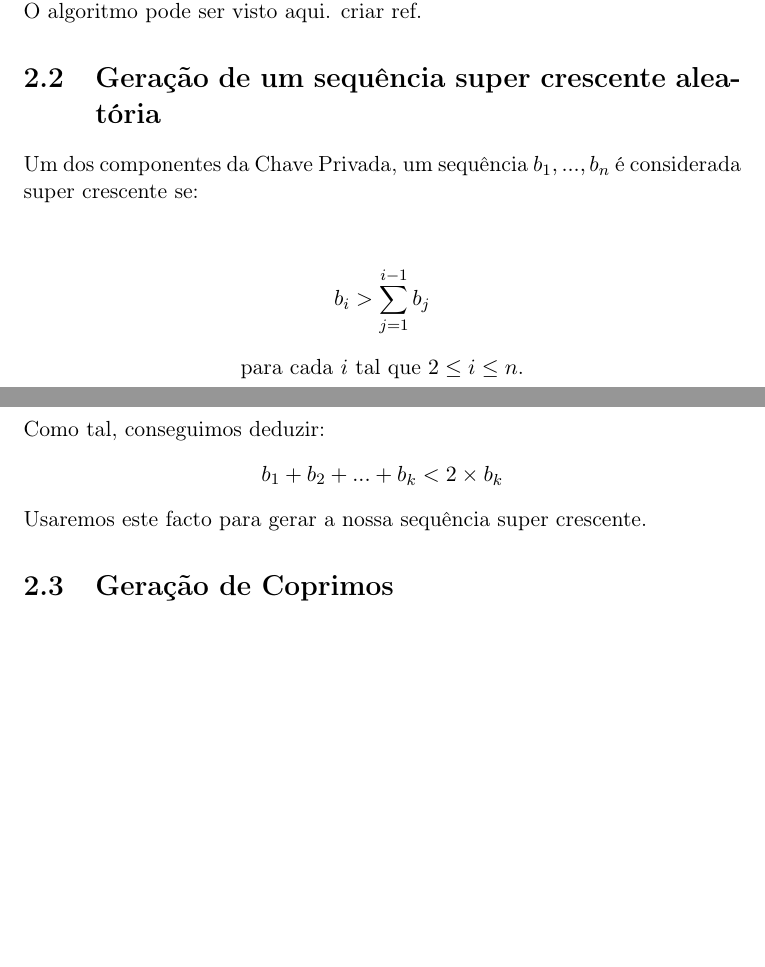
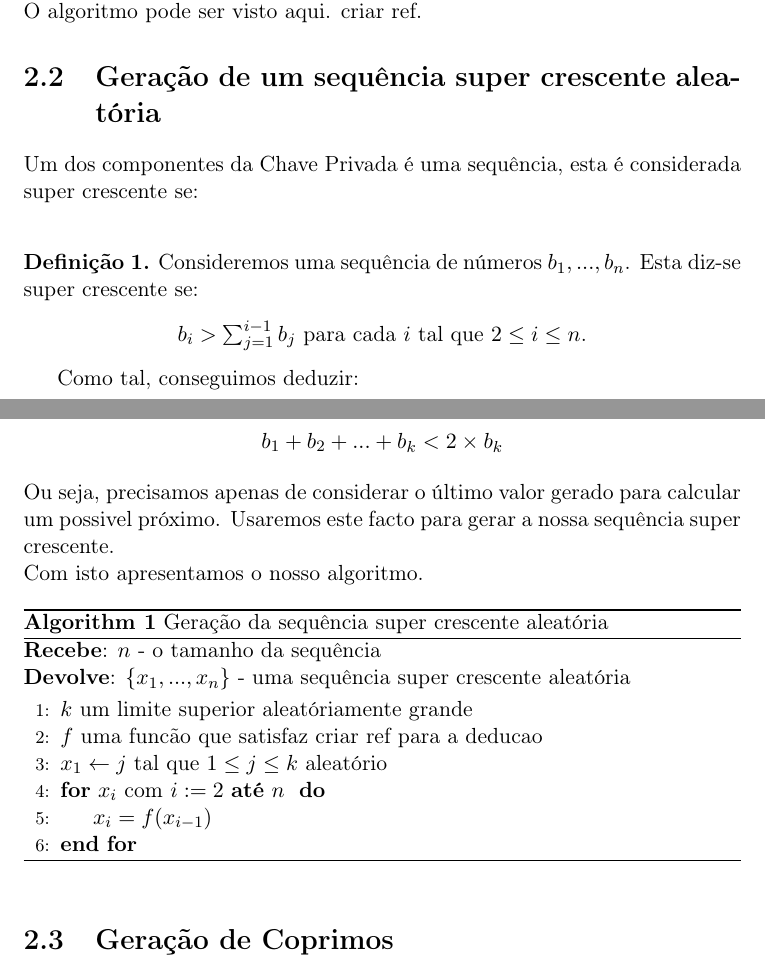
Before and after one commit to heyitslamer/TNC1819, a LaTeX document (main.tex, which reads estrutura.tex): two parts of pages 5 and 6 of 8 before the commit and two parts of pages 5 and 6 of 9 after it, joined at a grey line, cut so that both start at the same text, the shorter picture padded with empty space. Compiled offline with pdfLaTeX.

Commit message:
Mais textexto

```diff
--- a/estrutura.tex
+++ b/estrutura.tex
@@ -25,3 +25,10 @@
 \usepackage{algpseudocode}
 
 \usepackage{ragged2e}
+
+\usepackage{amsthm}
+
+% Definições
+% -----------------------------
+\theoremstyle{definition}
+\newtheorem{definition}{Definição}
--- a/main.tex
+++ b/main.tex
@@ -41,15 +41,36 @@ O algoritmo pode ser visto aqui. criar ref.
 
 \section{Geração de um sequência super crescente aleatória}
 
-Um dos componentes da Chave Privada, um sequência ${b_1, ..., b_n}$ é considerada super crescente se:
-\begin{center}
-	$$b_i > \sum_{j = 1}^{i - 1} b_j$$ para cada $i$ tal que $2 \le i \le n$.
-\end{center}
+Um dos componentes da Chave Privada é uma sequência, esta é considerada super crescente se:\\
+\begin{samepage}
+	\begin{definition}
+	Consideremos uma sequência de números ${b_1, ..., b_n}$. Esta diz-se super crescente se:
+	\begin{center}
+		$b_i > \sum_{j = 1}^{i - 1} b_j$ para cada $i$ tal que $2 \le i \le n$.
+	\end{center}
+	\end{definition}
+\end{samepage}
 Como tal, conseguimos deduzir:
+
 \begin{center}
 	$b_1 + b_2 + ... + b_k < 2 \times b_k$
 \end{center}
-Usaremos este facto para gerar a nossa sequência super crescente.
+Ou seja, precisamos apenas de considerar o último valor gerado para calcular um possivel próximo.
+Usaremos este facto para gerar a nossa sequência super crescente.\\
+Com isto apresentamos o nosso algoritmo.
+\begin{algorithm}
+	\caption{Geração da sequência super crescente aleatória}
+	\textbf{Recebe}: $n$ - o tamanho da sequência\\
+	\textbf{Devolve}: $\{x_1, ..., x_n\}$ - uma sequência super crescente aleatória
+	\begin{algorithmic}[1]
+		\State $k$ um limite superior aleatóriamente grande
+		\State $f$ uma funcão que satisfaz criar ref para a deducao
+		\State $x_1 \gets j$ tal que $1 \le j \le k$ aleatório
+		\For{$x_i$ com $i:=2$ \textbf{até} $n$ }
+			\State $x_i = f(x_{i-1})$
+		\EndFor
+\end{algorithmic}
+\end{algorithm}
 
 \section{Geração de Coprimos}
 
```
Also changed, not shown: main.pdf, 3 other files.
